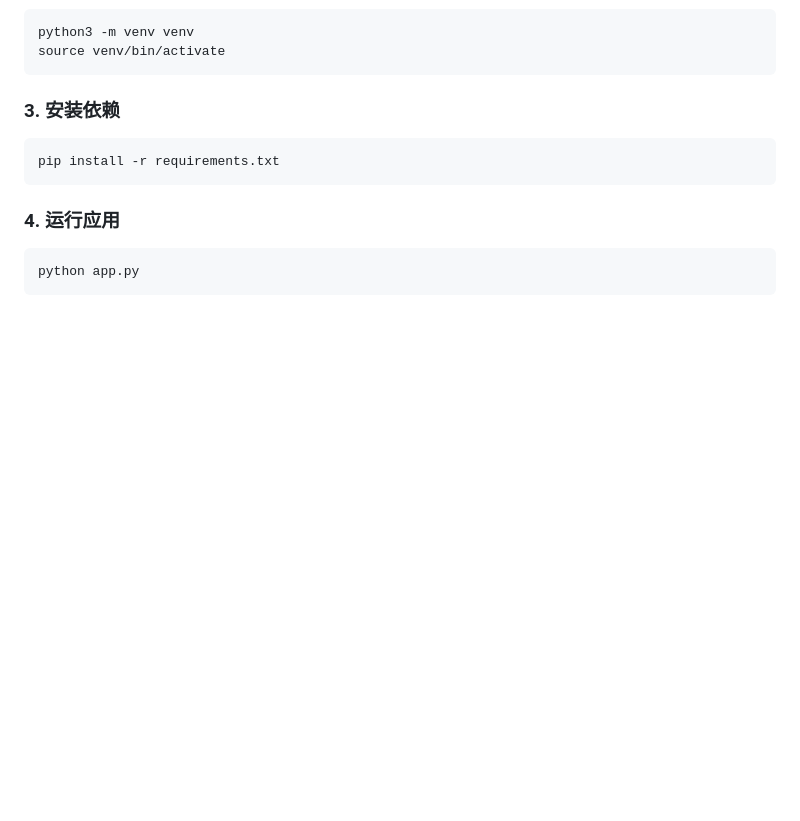
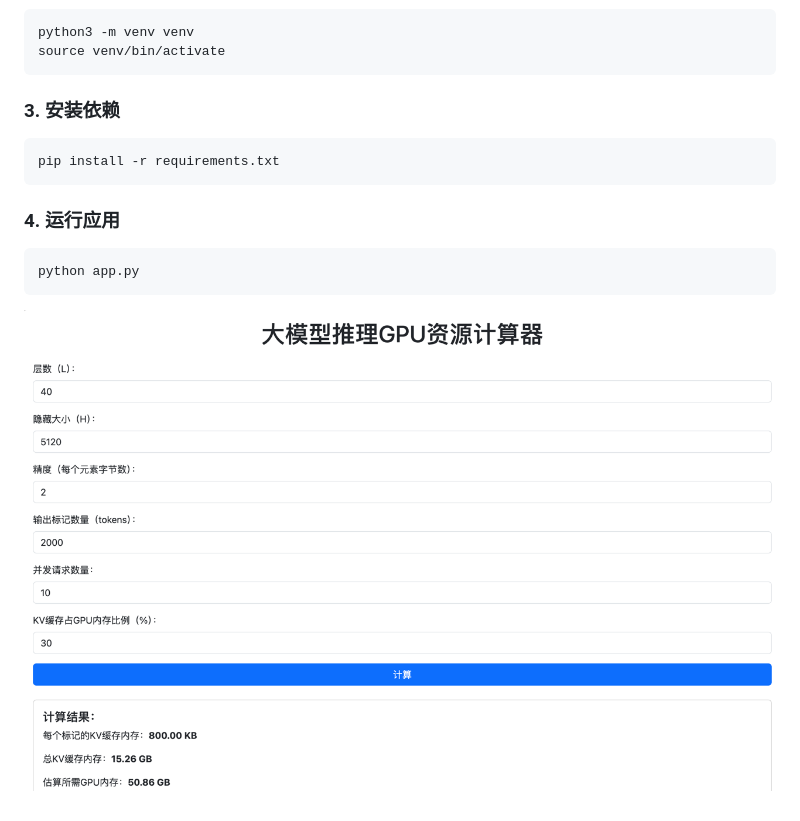
Before and after one commit to liugddx/gpu_resource_calculator, a Markdown page: README.md, the part around the change. Rendered like a GitHub page; pictures changed too: img.png (added); blank space fills up the shorter version.

````diff
--- a/README.md
+++ b/README.md
@@ -34,3 +34,5 @@ pip install -r requirements.txt
 ```bash
 python app.py
 ```
+
+![img.png](img.png)
````
